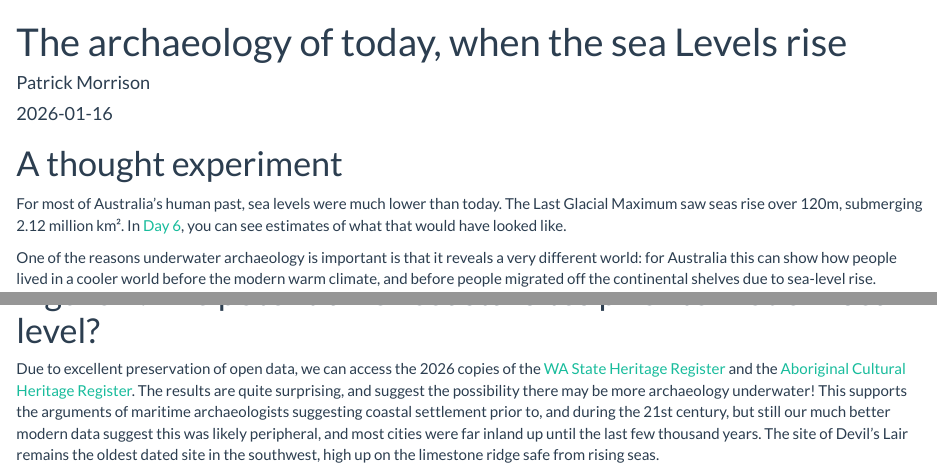
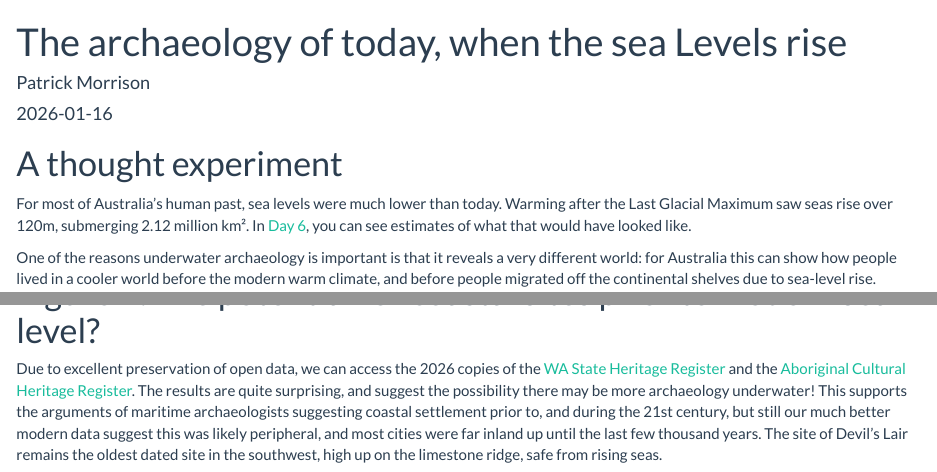
Before and after one commit to patrick-morrison/dailywadata, an R Markdown document (day16-risingseas/rising_seas.Rmd): the page in a window 1100 px wide, from its top, and a second part further down, joined at a grey line. Rendered offline with R 4.5, knitr and Pandoc, with nearby package versions; some code elsewhere in the file could not run offline.

Commit message:
copy edit

````diff
--- a/day16-risingseas/rising_seas.Rmd
+++ b/day16-risingseas/rising_seas.Rmd
@@ -33,7 +33,7 @@ library(sf)
 
 # A thought experiment
 
-For most of Australia's human past, sea levels were much lower than today. The Last Glacial Maximum saw seas rise over 120m, submerging 2.12 million km². In [Day 6](/day6-submergedlandscapes/), you can see estimates of what that would have looked like.
+For most of Australia's human past, sea levels were much lower than today. Warming after the Last Glacial Maximum saw seas rise over 120m, submerging 2.12 million km². In [Day 6](/day6-submergedlandscapes/), you can see estimates of what that would have looked like.
 
 One of the reasons underwater archaeology is important is that it reveals a very different world: for Australia this can show how people lived in a cooler world before the modern warm climate, and before people migrated off the continental shelves due to sea-level rise.
 
@@ -293,7 +293,7 @@ p1 + p2 + plot_annotation(
 
 # Figure 4: The potential for coastal sites prior to modern sea level?
 
-Due to excellent preservation of open data, we can access the 2026 copies of the [WA State Heritage Register](https://catalogue.data.wa.gov.au/dataset/heritage-council-wa-state-register/resource/981dd9e7-ead5-49b6-9842-053943d345fc) and the [Aboriginal Cultural Heritage Register](https://catalogue.data.wa.gov.au/dataset/aboriginal-cultural-heritage-register). The results are quite surprising, and suggest the possibility there may be more archaeology underwater! This supports the arguments of maritime archaeologists suggesting coastal settlement prior to, and during the 21st century, but still our much better modern data suggest this was likely peripheral, and most cities were far inland up until the last few thousand years. The site of Devil's Lair remains the oldest dated site in the southwest, high up on the limestone ridge safe from rising seas.
+Due to excellent preservation of open data, we can access the 2026 copies of the [WA State Heritage Register](https://catalogue.data.wa.gov.au/dataset/heritage-council-wa-state-register/resource/981dd9e7-ead5-49b6-9842-053943d345fc) and the [Aboriginal Cultural Heritage Register](https://catalogue.data.wa.gov.au/dataset/aboriginal-cultural-heritage-register). The results are quite surprising, and suggest the possibility there may be more archaeology underwater! This supports the arguments of maritime archaeologists suggesting coastal settlement prior to, and during the 21st century, but still our much better modern data suggest this was likely peripheral, and most cities were far inland up until the last few thousand years. The site of Devil's Lair remains the oldest dated site in the southwest, high up on the limestone ridge, safe from rising seas.
 
 ```{r heritage-sites, fig.height = 4}
 # Combine heritage data, extract elevation, and plot
````
Also changed, not shown: day16-risingseas/index.html.
